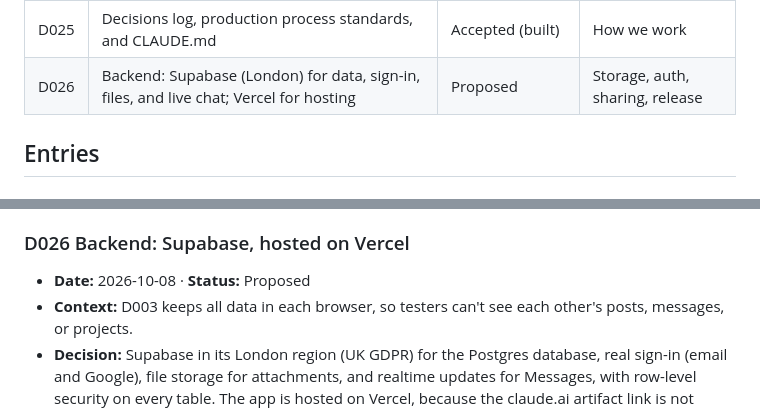
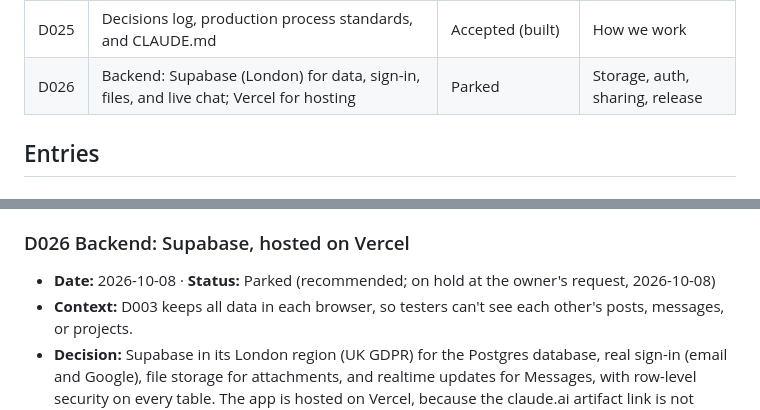
Before and after one commit to jennyshenstudio/bootcamp-connect, a Markdown page: docs/decisions.md, 2 parts joined by grey strips. Drawn GitHub-style.

Commit message:
Park D026 (Supabase backend)
Co-Authored-By: Claude Opus 5.5 <noreply@anthropic.com>

```diff
--- a/docs/decisions.md
+++ b/docs/decisions.md
@@ -33,7 +33,7 @@ Every product, design, and technical decision for Bootcamp Connect, newest last.
 | D023 | Skills model: three layers (roles, capabilities, tools) from UK standards | Accepted (not built yet) | Profile, matching, AI, library |
 | D024 | Community library: resources attached to gap items and capabilities | Accepted (not built yet) | Library, AI |
 | D025 | Decisions log, production process standards, and CLAUDE.md | Accepted (built) | How we work |
-| D026 | Backend: Supabase (London) for data, sign-in, files, and live chat; Vercel for hosting | Proposed | Storage, auth, sharing, release |
+| D026 | Backend: Supabase (London) for data, sign-in, files, and live chat; Vercel for hosting | Parked | Storage, auth, sharing, release |
 
 ## Entries
 
@@ -156,7 +156,7 @@ Every product, design, and technical decision for Bootcamp Connect, newest last.
 - **Affects:** How we work.
 
 ### D026 Backend: Supabase, hosted on Vercel
-- **Date:** 2026-10-08 · **Status:** Proposed
+- **Date:** 2026-10-08 · **Status:** Parked (recommended; on hold at the owner's request, 2026-10-08)
 - **Context:** D003 keeps all data in each browser, so testers can't see each other's posts, messages, or projects.
 - **Decision:** Supabase in its London region (UK GDPR) for the Postgres database, real sign-in (email and Google), file storage for attachments, and realtime updates for Messages, with row-level security on every table. The app is hosted on Vercel, because the claude.ai artifact link is not expected to reach an outside database. The artifact stays as a demo with sample data.
 - **Rejected:** Vercel's own storage, which is third-party add-ons (Neon, Upstash) and would still need separate sign-in, file storage, and realtime.
```
